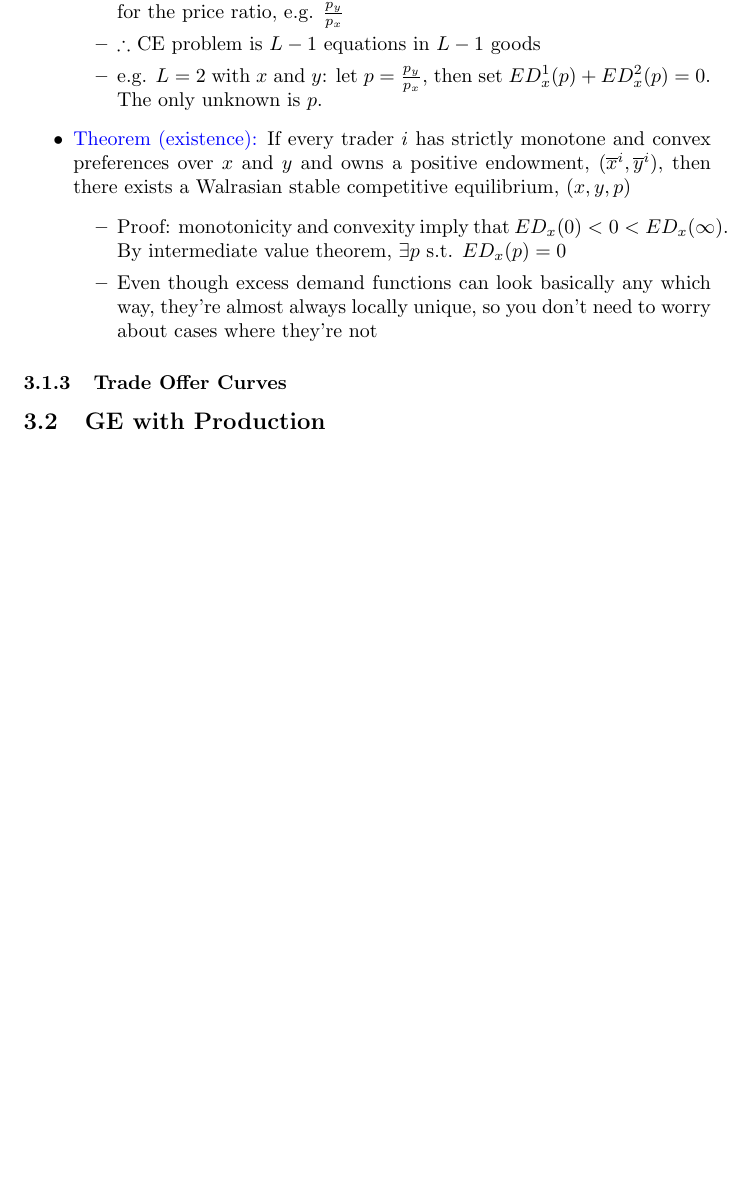
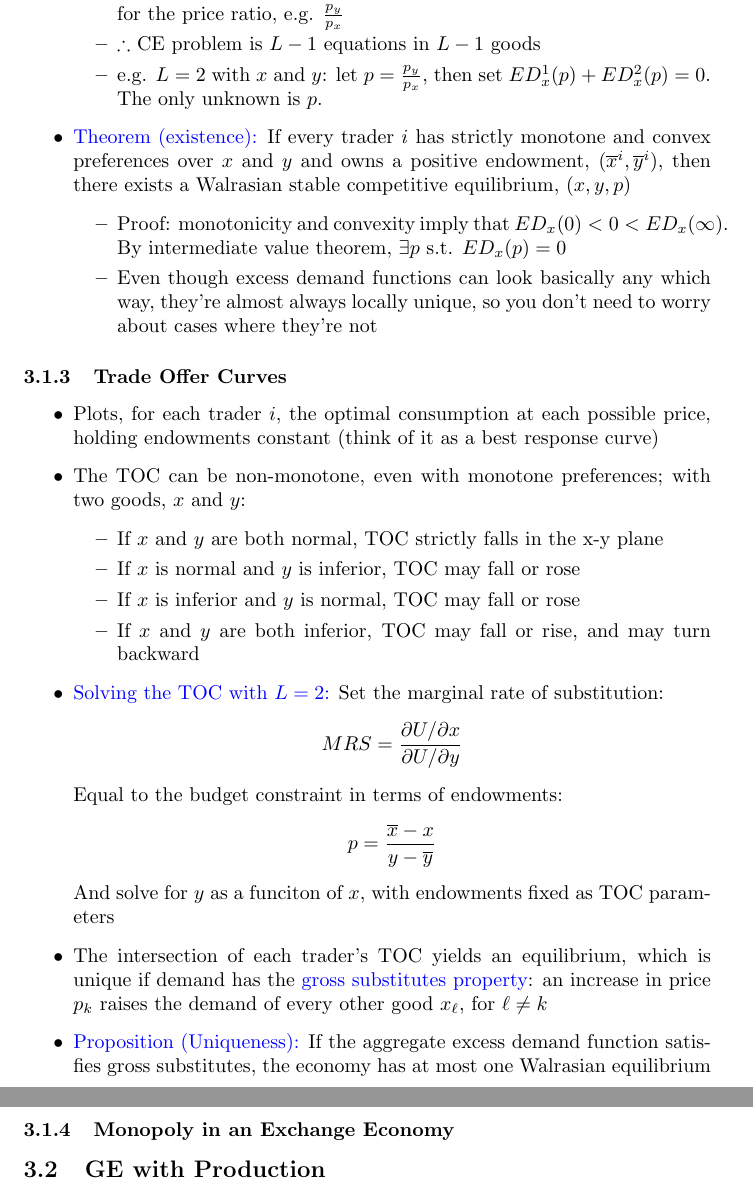
Before and after one commit to dannyedgel/coursework, a LaTeX document (s21/econ713/Q1/study_materials/edgel_713q1_review.tex): part of page 13 of 13 before the commit and two parts of pages 13 and 14 of 14 after it, the two joined at a grey line, cut so that both start at the same text, the shorter picture padded with empty space. Compiled offline with pdfLaTeX.

Commit message:
more progress on GE with exchange

```diff
--- a/s21/econ713/Q1/study_materials/edgel_713q1_review.tex
+++ b/s21/econ713/Q1/study_materials/edgel_713q1_review.tex
@@ -565,6 +565,29 @@ An allocation is \blue{feasible} for $\Epsilon$ if $\sum_{i=1}^Nx_\ell^i\leq\sum
 \end{itemize}
 
 \subsubsection{Trade Offer Curves}
+\begin{itemize}
+	\item Plots, for each trader $i$, the optimal consumption at each possible price, holding endowments constant (think of it as a best response curve)
+	\item The TOC can be non-monotone, even with monotone preferences; with two goods, $x$ and $y$:
+		\begin{itemize}
+			\item If $x$ and $y$ are both normal, TOC strictly falls in the x-y plane
+			\item If $x$ is normal and $y$ is inferior, TOC may fall or rose
+			\item If $x$ is inferior and $y$ is normal, TOC may fall or rose
+			\item If $x$ and $y$ are both inferior, TOC may fall or rise, and may turn backward
+		\end{itemize}
+	\item \blue{Solving the TOC with $L=2$:} Set the marginal rate of substitution:
+		\[
+			MRS = \frac{\partial U/\partial x}{\partial U/\partial y}
+		\]
+		Equal to the budget constraint in terms of endowments:
+		\[
+			p = \frac{\olx - x}{y-\oly}
+		\]
+		And solve for $y$ as a funciton of $x$, with endowments fixed as TOC parameters
+	\item The intersection of each trader's TOC yields an equilibrium, which is unique if demand has the \blue{gross substitutes property}: an increase in price $p_k$ raises the demand of every other good $x_\ell$, for $\ell\neq k$
+	\item \blue{Proposition (Uniqueness):} If the aggregate excess demand function satisfies gross substitutes, the economy has at most one Walrasian equilibrium
+\end{itemize}
+
+\subsubsection{Monopoly in an Exchange Economy}
 
 %%%________________________________________________________________%%%
 
```
Also changed, not shown: s21/econ713/Q1/study_materials/edgel_713q1_review.pdf, s21/econ713/Q1/study_materials/edgel_713q1_review.tex (2 more changed lines).
